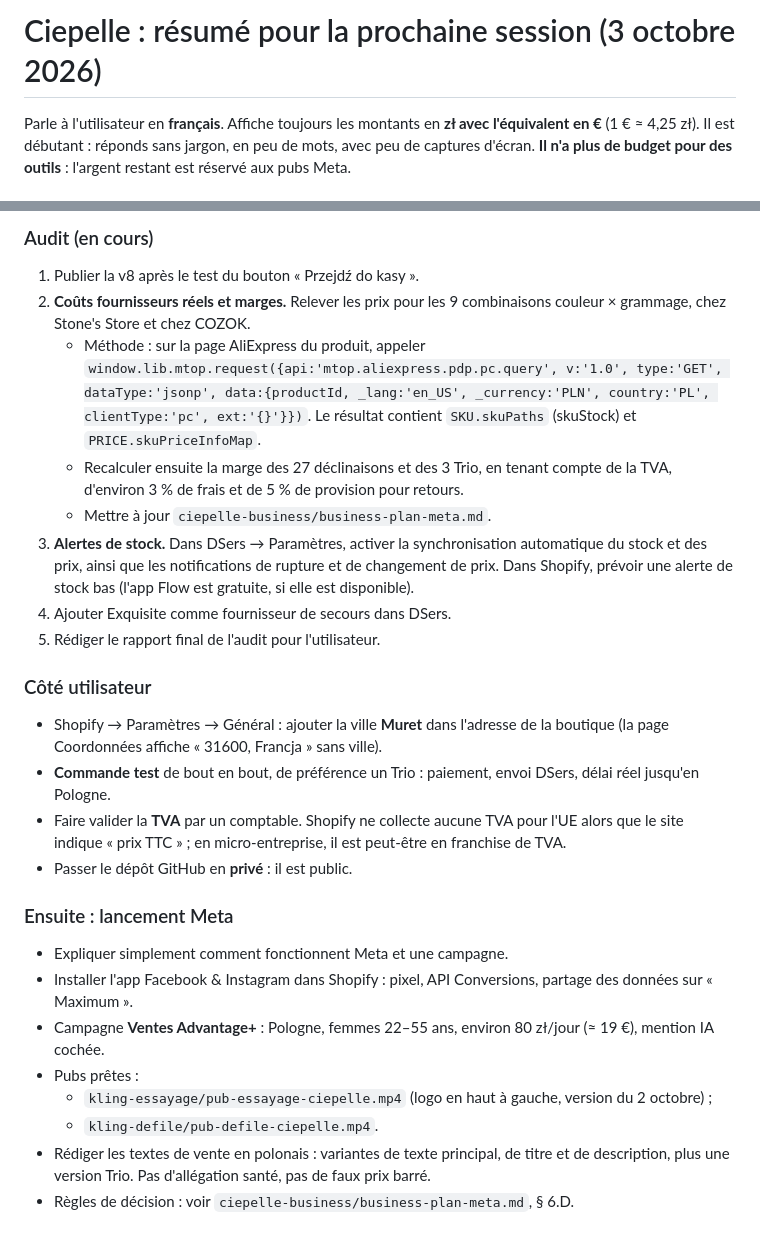
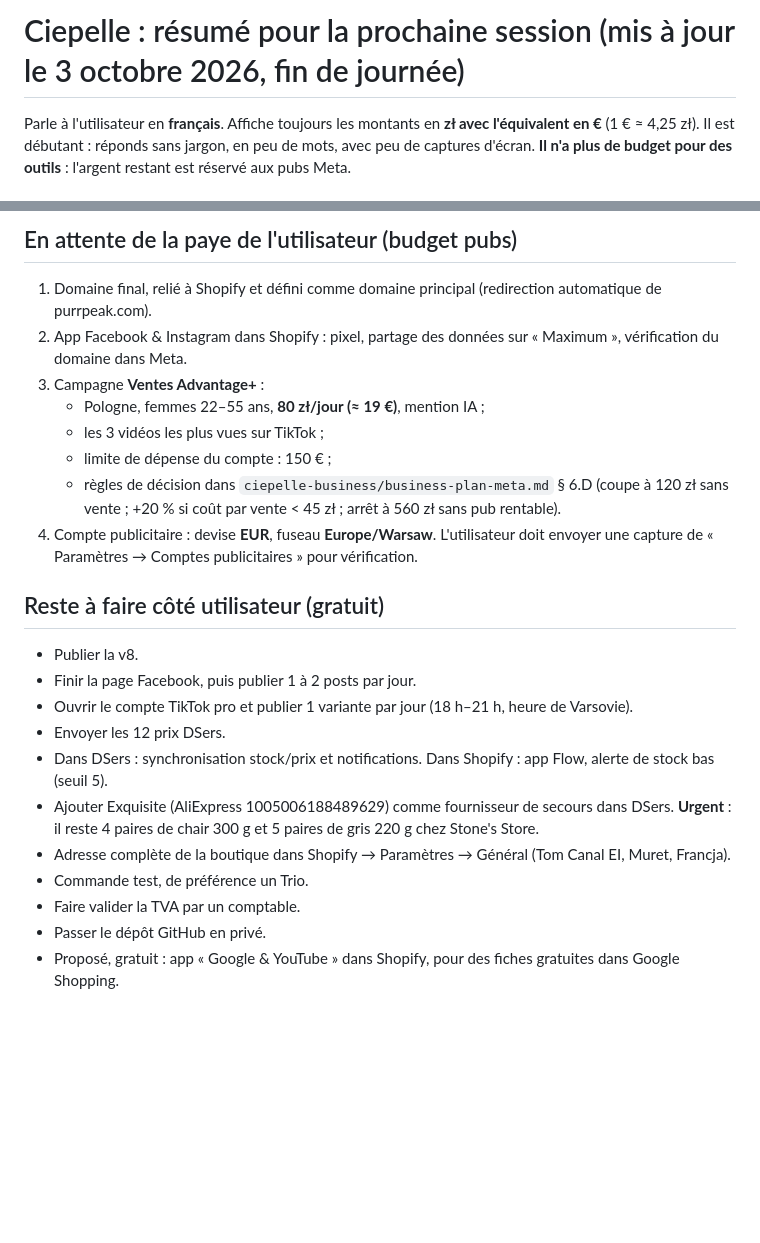
Before and after one commit to Tom-beep-source/ciepelle, a Markdown page: RESUME-SESSION.md, 2 parts joined by grey strips. GitHub-like rendering; blank space fills up the shorter version.

```diff
--- a/RESUME-SESSION.md
+++ b/RESUME-SESSION.md
@@ -1,4 +1,4 @@
-# Ciepelle : résumé pour la prochaine session (3 octobre 2026)
+# Ciepelle : résumé pour la prochaine session (mis à jour le 3 octobre 2026, fin de journée)
 
 Parle à l'utilisateur en **français**. Affiche toujours les montants en **zł avec l'équivalent en €** (1 € ≈ 4,25 zł). Il est débutant : réponds sans jargon, en peu de mots, avec peu de captures d'écran. **Il n'a plus de budget pour des outils** : l'argent restant est réservé aux pubs Meta.
 
@@ -58,26 +84,23 @@ Parle à l'utilisateur en **français**. Affiche toujours les montants en **zł
 
-### Audit (en cours)
-1. Publier la v8 après le test du bouton « Przejdź do kasy ».
-2. **Coûts fournisseurs réels et marges.** Relever les prix pour les 9 combinaisons couleur × grammage, chez Stone's Store et chez COZOK.
-   - Méthode : sur la page AliExpress du produit, appeler `window.lib.mtop.request({api:'mtop.aliexpress.pdp.pc.query', v:'1.0', type:'GET', dataType:'jsonp', data:{productId, _lang:'en_US', _currency:'PLN', country:'PL', clientType:'pc', ext:'{}'}})`. Le résultat contient `SKU.skuPaths` (skuStock) et `PRICE.skuPriceInfoMap`.
-   - Recalculer ensuite la marge des 27 déclinaisons et des 3 Trio, en tenant compte de la TVA, d'environ 3 % de frais et de 5 % de provision pour retours.
-   - Mettre à jour `ciepelle-business/business-plan-meta.md`.
-3. **Alertes de stock.** Dans DSers → Paramètres, activer la synchronisation automatique du stock et des prix, ainsi que les notifications de rupture et de changement de prix. Dans Shopify, prévoir une alerte de stock bas (l'app Flow est gratuite, si elle est disponible).
-4. Ajouter Exquisite comme fournisseur de secours dans DSers.
-5. Rédiger le rapport final de l'audit pour l'utilisateur.
+## En attente de la paye de l'utilisateur (budget pubs)
+1. Domaine final, relié à Shopify et défini comme domaine principal (redirection automatique de purrpeak.com).
+2. App Facebook & Instagram dans Shopify : pixel, partage des données sur « Maximum », vérification du domaine dans Meta.
+3. Campagne **Ventes Advantage+** :
+   - Pologne, femmes 22–55 ans, **80 zł/jour (≈ 19 €)**, mention IA ;
+   - les 3 vidéos les plus vues sur TikTok ;
+   - limite de dépense du compte : 150 € ;
+   - règles de décision dans `ciepelle-business/business-plan-meta.md` § 6.D (coupe à 120 zł sans vente ; +20 % si coût par vente < 45 zł ; arrêt à 560 zł sans pub rentable).
+4. Compte publicitaire : devise **EUR**, fuseau **Europe/Warsaw**. L'utilisateur doit envoyer une capture de « Paramètres → Comptes publicitaires » pour vérification.
 
-### Côté utilisateur
-- Shopify → Paramètres → Général : ajouter la ville **Muret** dans l'adresse de la boutique (la page Coordonnées affiche « 31600, Francja » sans ville).
-- **Commande test** de bout en bout, de préférence un Trio : paiement, envoi DSers, délai réel jusqu'en Pologne.
-- Faire valider la **TVA** par un comptable. Shopify ne collecte aucune TVA pour l'UE alors que le site indique « prix TTC » ; en micro-entreprise, il est peut-être en franchise de TVA.
-- Passer le dépôt GitHub en **privé** : il est public.
-
-### Ensuite : lancement Meta
-- Expliquer simplement comment fonctionnent Meta et une campagne.
-- Installer l'app Facebook & Instagram dans Shopify : pixel, API Conversions, partage des données sur « Maximum ».
-- Campagne **Ventes Advantage+** : Pologne, femmes 22–55 ans, environ 80 zł/jour (≈ 19 €), mention IA cochée.
-- Pubs prêtes :
-  - `kling-essayage/pub-essayage-ciepelle.mp4` (logo en haut à gauche, version du 2 octobre) ;
-  - `kling-defile/pub-defile-ciepelle.mp4`.
-- Rédiger les textes de vente en polonais : variantes de texte principal, de titre et de description, plus une version Trio. Pas d'allégation santé, pas de faux prix barré.
-- Règles de décision : voir `ciepelle-business/business-plan-meta.md`, § 6.D.
+## Reste à faire côté utilisateur (gratuit)
+- Publier la v8.
+- Finir la page Facebook, puis publier 1 à 2 posts par jour.
+- Ouvrir le compte TikTok pro et publier 1 variante par jour (18 h–21 h, heure de Varsovie).
+- Envoyer les 12 prix DSers.
+- Dans DSers : synchronisation stock/prix et notifications. Dans Shopify : app Flow, alerte de stock bas (seuil 5).
+- Ajouter Exquisite (AliExpress 1005006188489629) comme fournisseur de secours dans DSers. **Urgent** : il reste 4 paires de chair 300 g et 5 paires de gris 220 g chez Stone's Store.
+- Adresse complète de la boutique dans Shopify → Paramètres → Général (Tom Canal EI, Muret, Francja).
+- Commande test, de préférence un Trio.
+- Faire valider la TVA par un comptable.
+- Passer le dépôt GitHub en privé.
+- Proposé, gratuit : app « Google & YouTube » dans Shopify, pour des fiches gratuites dans Google Shopping.
```
Also changed, not shown: other parts of RESUME-SESSION.md (+41 -15 lines).
